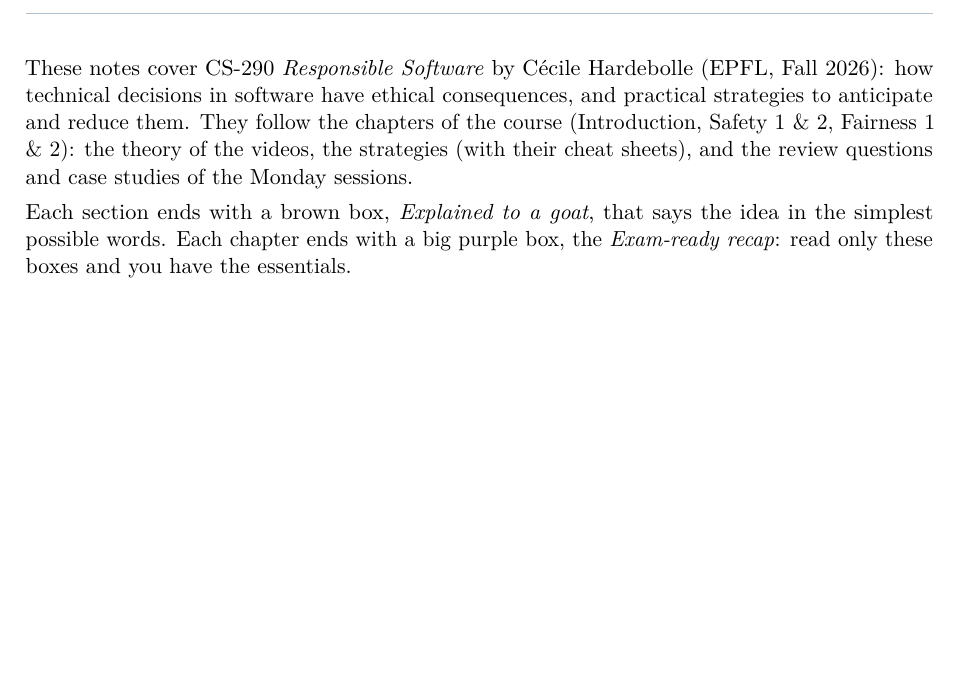
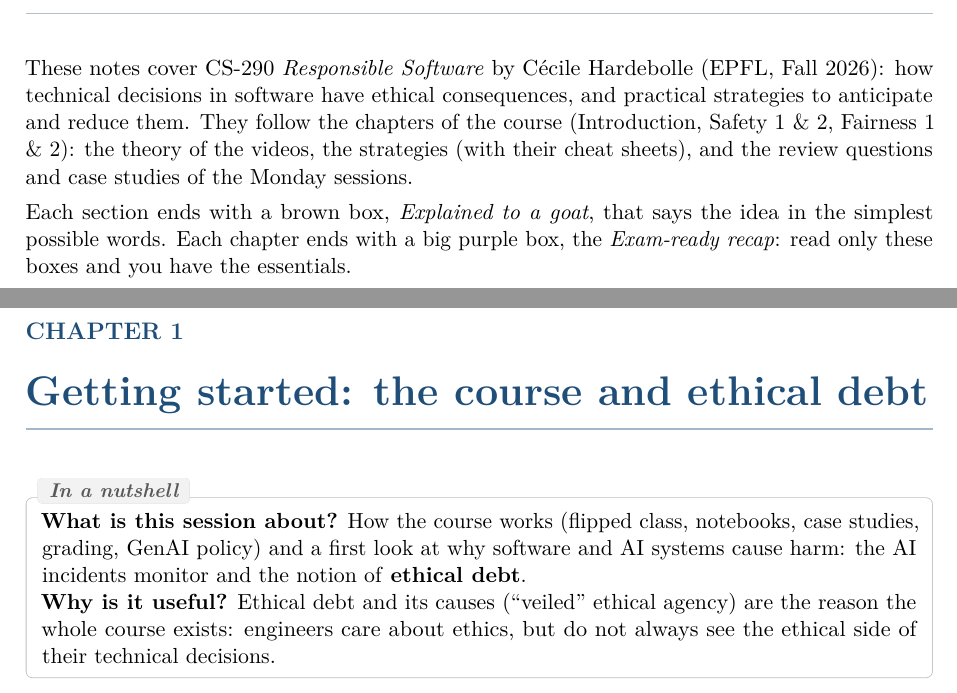
Before and after one commit to AlphaXT38G/notes_ba5, a LaTeX book (respsoft/course.tex): part of page 3 of 3 before the commit and two parts of pages 3 and 4 of 4 after it, the two joined at a grey line, cut so that both start at the same text, the shorter picture padded with empty space. Compiled offline with pdfLaTeX.

Commit message:
feat(respsoft): start the getting started chapter
Co-Authored-By: Claude Opus 5.5 <noreply@anthropic.com>

```diff
--- a/respsoft/course.tex
+++ b/respsoft/course.tex
@@ -44,4 +44,17 @@
 read only these boxes and you have the essentials.
 
 
+% =========================================================
+\chapter{Getting started: the course and ethical debt}
+% =========================================================
+
+\begin{rembox}[title={In a nutshell}]
+\textbf{What is this session about?} How the course works (flipped class, notebooks, case
+studies, grading, GenAI policy) and a first look at why software and AI systems cause harm:
+the AI incidents monitor and the notion of \textbf{ethical debt}. \\
+\textbf{Why is it useful?} Ethical debt and its causes (``veiled'' ethical agency) are the
+reason the whole course exists: engineers care about ethics, but do not always see the ethical
+side of their technical decisions.
+\end{rembox}
+
 \end{document}
```
